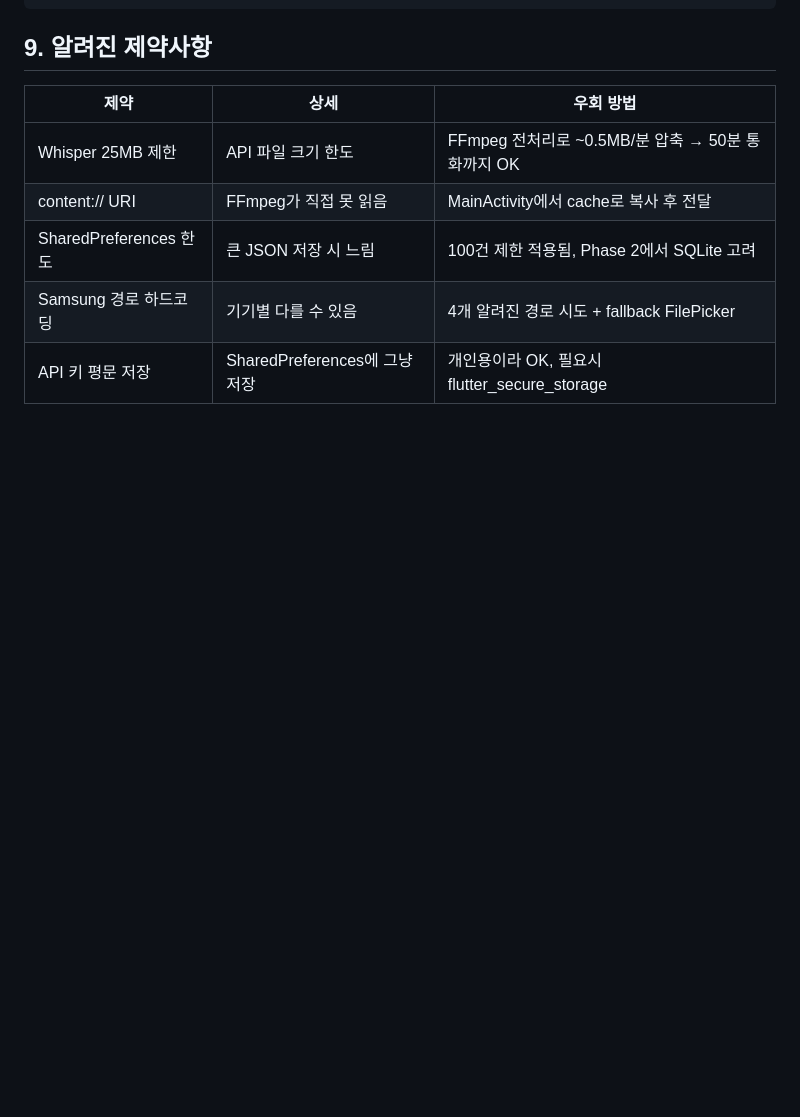
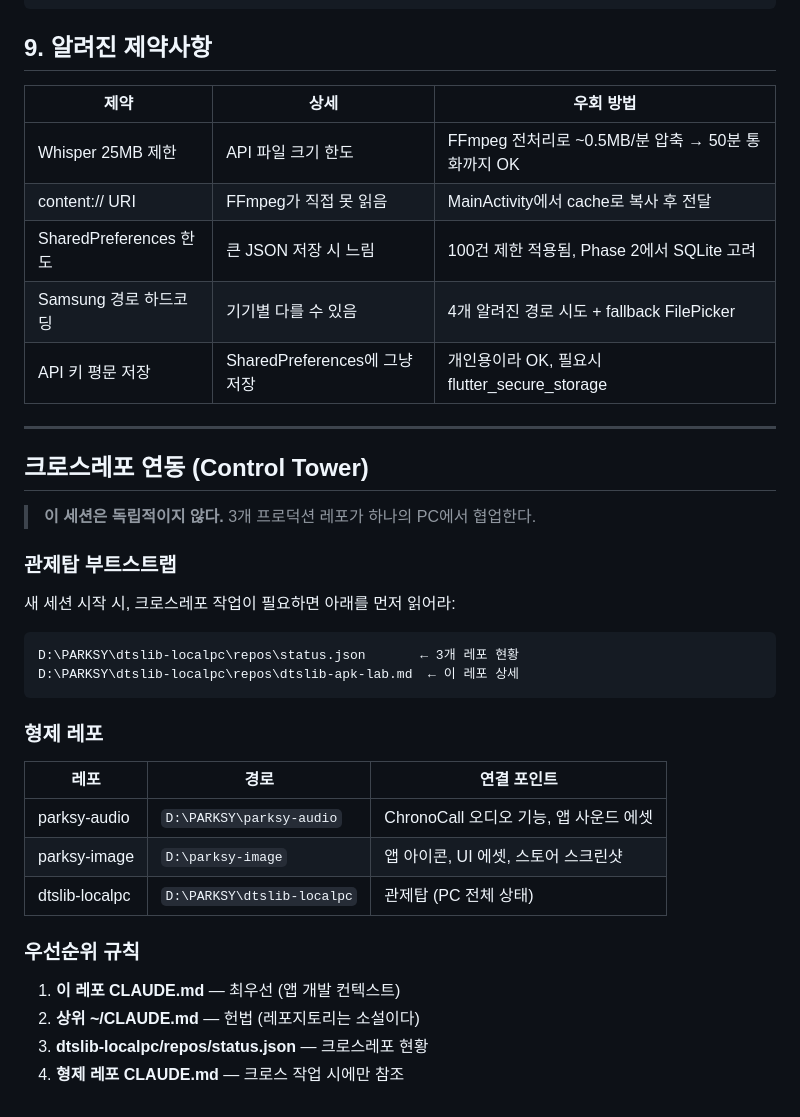
Before and after one commit to dtslib1979/dtslib-apk-lab, a Markdown page: CLAUDE.md, the part around the change. Drawn GitHub-style; blank space fills up the shorter version.

Commit message:
docs: 크로스레포 연동 섹션 추가 — Control Tower 부트스트랩
- 관제탑(dtslib-localpc) 참조 경로 추가
- 형제 레포(parksy-audio, parksy-image) 연결 포인트 명시
- 우선순위 규칙 4단계 정의

Co-Authored-By: Claude Opus 4.6 <noreply@anthropic.com>

````diff
--- a/CLAUDE.md
+++ b/CLAUDE.md
@@ -462,3 +462,33 @@ Dart → Kotlin:
 | SharedPreferences 한도 | 큰 JSON 저장 시 느림 | 100건 제한 적용됨, Phase 2에서 SQLite 고려 |
 | Samsung 경로 하드코딩 | 기기별 다를 수 있음 | 4개 알려진 경로 시도 + fallback FilePicker |
 | API 키 평문 저장 | SharedPreferences에 그냥 저장 | 개인용이라 OK, 필요시 flutter_secure_storage |
+
+---
+
+## 크로스레포 연동 (Control Tower)
+
+> **이 세션은 독립적이지 않다.** 3개 프로덕션 레포가 하나의 PC에서 협업한다.
+
+### 관제탑 부트스트랩
+
+새 세션 시작 시, 크로스레포 작업이 필요하면 아래를 먼저 읽어라:
+
+```
+D:\PARKSY\dtslib-localpc\repos\status.json       ← 3개 레포 현황
+D:\PARKSY\dtslib-localpc\repos\dtslib-apk-lab.md  ← 이 레포 상세
+```
+
+### 형제 레포
+
+| 레포 | 경로 | 연결 포인트 |
+|------|------|-------------|
+| parksy-audio | `D:\PARKSY\parksy-audio` | ChronoCall 오디오 기능, 앱 사운드 에셋 |
+| parksy-image | `D:\parksy-image` | 앱 아이콘, UI 에셋, 스토어 스크린샷 |
+| dtslib-localpc | `D:\PARKSY\dtslib-localpc` | 관제탑 (PC 전체 상태) |
+
+### 우선순위 규칙
+
+1. **이 레포 CLAUDE.md** — 최우선 (앱 개발 컨텍스트)
+2. **상위 ~/CLAUDE.md** — 헌법 (레포지토리는 소설이다)
+3. **dtslib-localpc/repos/status.json** — 크로스레포 현황
+4. **형제 레포 CLAUDE.md** — 크로스 작업 시에만 참조
````
